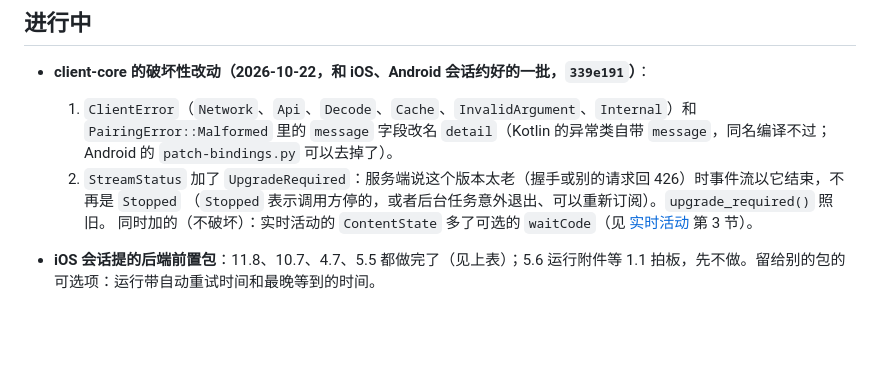
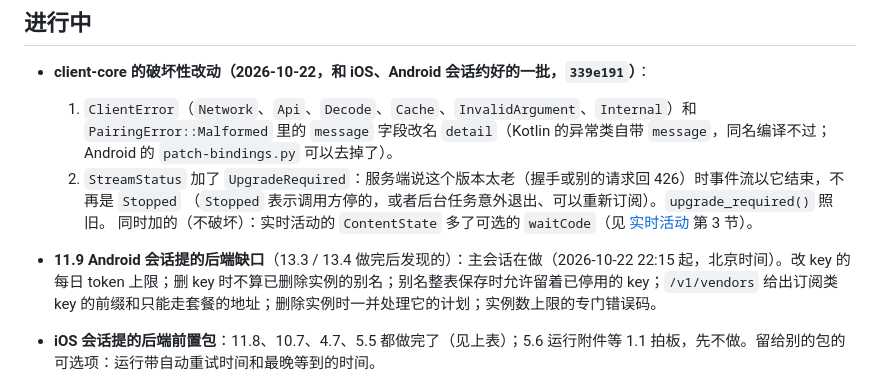
Before and after one commit to thinktin/Thinktin-Rust, a Markdown page: docs/progress.md, the part around the change. Rendered like a GitHub page; blank space fills up the shorter version.

Commit message:
Progress: claim 11.9 (backend gaps from the Android session)
Co-Authored-By: Claude Opus 5.5 <noreply@anthropic.com>
Claude-Session: https://claude.ai/code/session_016LgPcdynywrhrjCq8VVFLt

```diff
--- a/docs/progress.md
+++ b/docs/progress.md
@@ -103,6 +103,7 @@
      （`Stopped` 表示调用方停的，或者后台任务意外退出、可以重新订阅）。`upgrade_required()` 照旧。
   同时加的（不破坏）：实时活动的 `ContentState` 多了可选的 `waitCode`（见 [实时活动](live-activities.md) 第 3 节）。
 
+- **11.9 Android 会话提的后端缺口**（13.3 / 13.4 做完后发现的）：主会话在做（2026-10-22 22:15 起，北京时间）。改 key 的每日 token 上限；删 key 时不算已删除实例的别名；别名整表保存时允许留着已停用的 key；`/v1/vendors` 给出订阅类 key 的前缀和只能走套餐的地址；删除实例时一并处理它的计划；实例数上限的专门错误码。
 - **iOS 会话提的后端前置包**：11.8、10.7、4.7、5.5 都做完了（见上表）；5.6 运行附件等 1.1 拍板，先不做。留给别的包的可选项：运行带自动重试时间和最晚等到的时间。
 - **16.5 第三、四轮评审的修复**：做完了（2026-10-22，模板的许可证检查 templates.yml 在合并后是绿的）。32 条确认的发现都修了（`ac03807`…`fc6169b`）：按位置算容差的原文核对、版权行只去版权声明、非拉丁文字和限制性的词核对不上、GNU 的 GPL 原文核对得上、每个提名都和声明对照、登记过的例外照样查禁止名单和限制性说法、合并带上包内原文、同一个包的几份都记、PyPI 声明、隐藏目录、字体格式、缓存的键。Codex 的 zstd-sys、rust-stemmers、libdbus-sys 登记了。4635 份真实原文的回归：2 份改过措辞的 BSD 不再核对得上，15 份 GPL / Unicode 原文新核对得上。修复后的对抗式验证又确认了 30 条（合并的第三方许可清单不查禁止名单和限制性说法、版权句子藏条款、长前言后的 GPL、PyPI 长字段、几类许可证认不出、真实原文的误报等），第四轮都修了（`wip/16.5-round4` 合进来了，`de02700`…`35ccaba`）：只剩两处有意不修、写进了 licenses.md 第 8 节（中日韩、西里尔字母写的权利人名字仍会让版权行核对不过；用新词写在授权句以外的条件仍可能核对通过）。语料回归：几个语料都没有丢掉原本核对通过的，新增的都确实是那个许可证。Codex 的 crate 清单在下次构建模板时由 build.sh 重新生成。以后有 PyPI 包用很长的 License 字段（pandas、scipy 等，现在的镜像里没有）要登记。
 - **16.5 剩下的（人的部分）**：上线前法务复核，问题列在 [许可证说明](licenses.md) 第 6 节：Claude（Anthropic 专有）按 legal-and-compliance 页面的条件在托管沙箱里运行、平台形态算不算“居间”；各 agent 的名字和商标；LGPL、MPL 组件的源码义务（交镜像给客户时）；Bun 静态链接的各库要不要逐个补原文；App 的“开源许可”页面（12.x、13.x 做界面时接上）。看不全的地方记在说明第 8 节（包里编译好的原生代码、打包好的 JavaScript 等）。分支 `wip/16.5-license-inventory`（旧主会话的半成品）已被 `backend-core` 上的实现取代，可以删掉。
```
